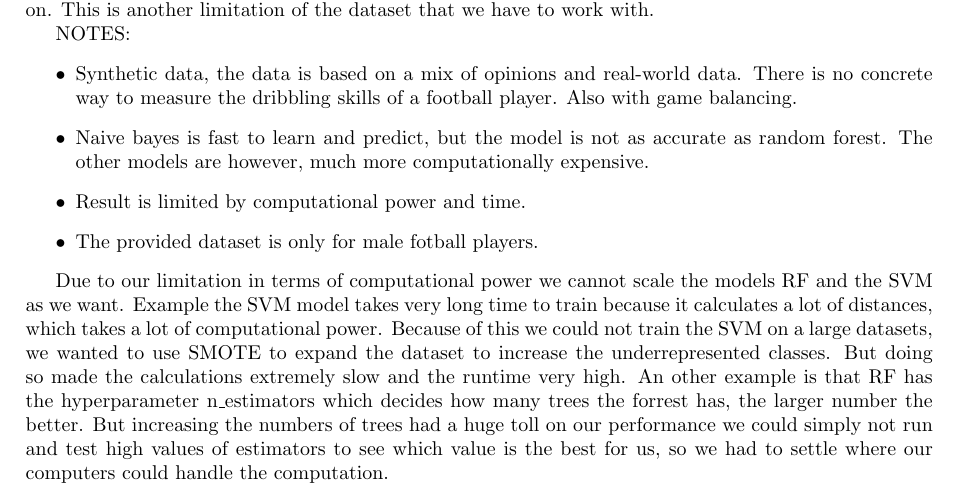
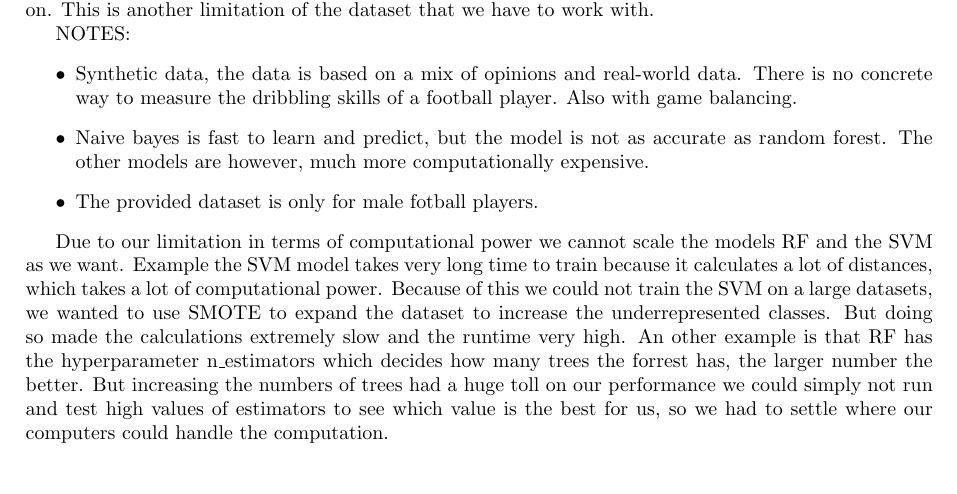
Before and after one commit to MikaParssinen/Applied-Machine-Learning, a LaTeX document (INL1/report/DVA263_INL1_Group_01.tex, which reads INL1/report/src/discussion.tex): part of page 4 of 4, cut so that both start at the same text. Compiled offline with pdfLaTeX.

Commit message:
Removed, item

```diff
--- a/INL1/report/src/discussion.tex
+++ b/INL1/report/src/discussion.tex
@@ -10,7 +10,6 @@ NOTES:
 \begin{itemize}
     \item Synthetic data, the data is based on a mix of opinions and real-world data. There is no concrete way to measure the dribbling skills of a football player. Also with game balancing.
     \item Naive bayes is fast to learn and predict, but the model is not as accurate as random forest. The other models are however, much more computationally expensive.
-    \item Result is limited by computational power and time.
     \item The provided dataset is only for male fotball players.
 \end{itemize}
 
```
